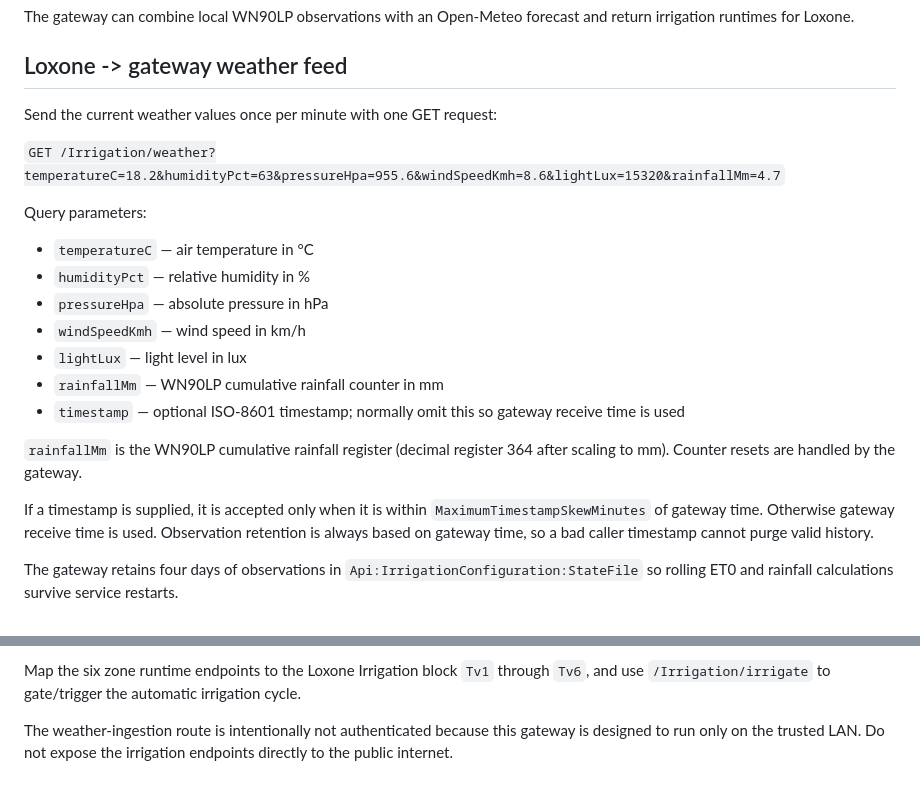
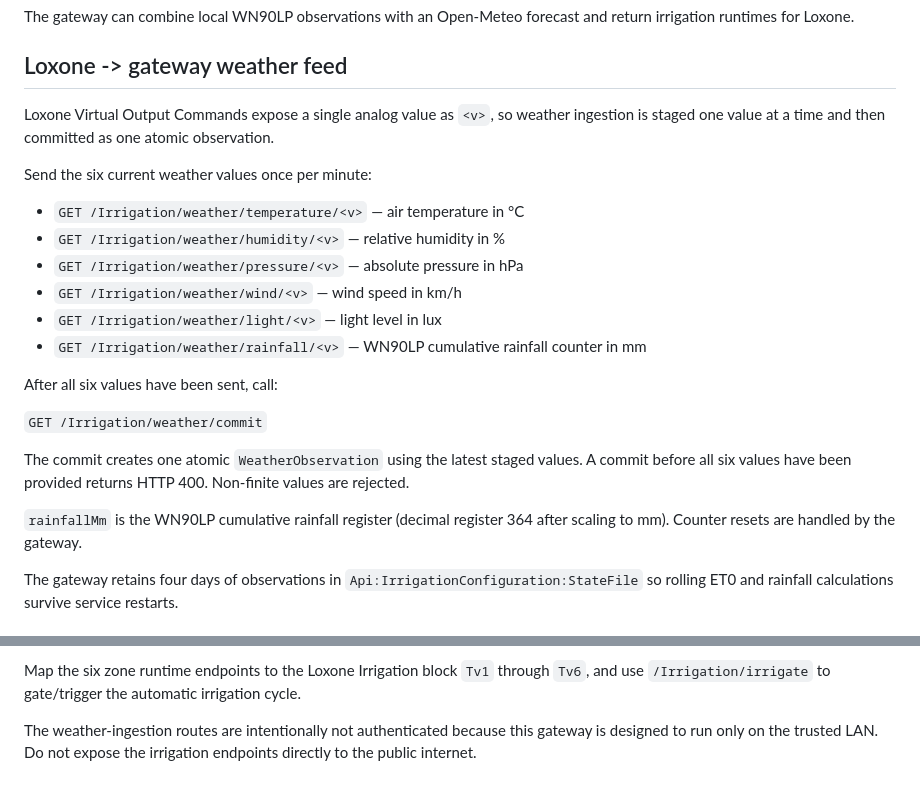
Before and after one commit to cotzo/loxone-smart-gateway, a Markdown page: IRRIGATION.md, 2 parts joined by grey strips. Drawn GitHub-style.

Commit message:
document staged Loxone weather upload

```diff
--- a/IRRIGATION.md
+++ b/IRRIGATION.md
@@ -4,23 +4,24 @@ The gateway can combine local WN90LP observations with an Open-Meteo forecast an
 
 ## Loxone -> gateway weather feed
 
-Send the current weather values once per minute with one GET request:
+Loxone Virtual Output Commands expose a single analog value as `<v>`, so weather ingestion is staged one value at a time and then committed as one atomic observation.
 
-`GET /Irrigation/weather?temperatureC=18.2&humidityPct=63&pressureHpa=955.6&windSpeedKmh=8.6&lightLux=15320&rainfallMm=4.7`
+Send the six current weather values once per minute:
 
-Query parameters:
+- `GET /Irrigation/weather/temperature/<v>` — air temperature in °C
+- `GET /Irrigation/weather/humidity/<v>` — relative humidity in %
+- `GET /Irrigation/weather/pressure/<v>` — absolute pressure in hPa
+- `GET /Irrigation/weather/wind/<v>` — wind speed in km/h
+- `GET /Irrigation/weather/light/<v>` — light level in lux
+- `GET /Irrigation/weather/rainfall/<v>` — WN90LP cumulative rainfall counter in mm
 
-- `temperatureC` — air temperature in °C
-- `humidityPct` — relative humidity in %
-- `pressureHpa` — absolute pressure in hPa
-- `windSpeedKmh` — wind speed in km/h
-- `lightLux` — light level in lux
-- `rainfallMm` — WN90LP cumulative rainfall counter in mm
-- `timestamp` — optional ISO-8601 timestamp; normally omit this so gateway receive time is used
+After all six values have been sent, call:
+
+`GET /Irrigation/weather/commit`
+
+The commit creates one atomic `WeatherObservation` using the latest staged values. A commit before all six values have been provided returns HTTP 400. Non-finite values are rejected.
 
 `rainfallMm` is the WN90LP cumulative rainfall register (decimal register 364 after scaling to mm). Counter resets are handled by the gateway.
-
-If a timestamp is supplied, it is accepted only when it is within `MaximumTimestampSkewMinutes` of gateway time. Otherwise gateway receive time is used. Observation retention is always based on gateway time, so a bad caller timestamp cannot purge valid history.
 
 The gateway retains four days of observations in `Api:IrrigationConfiguration:StateFile` so rolling ET0 and rainfall calculations survive service restarts.
 
@@ -85,4 +86,4 @@ Scalar endpoints suitable for Virtual HTTP Inputs:
 
 Map the six zone runtime endpoints to the Loxone Irrigation block `Tv1` through `Tv6`, and use `/Irrigation/irrigate` to gate/trigger the automatic irrigation cycle.
 
-The weather-ingestion route is intentionally not authenticated because this gateway is designed to run only on the trusted LAN. Do not expose the irrigation endpoints directly to the public internet.
+The weather-ingestion routes are intentionally not authenticated because this gateway is designed to run only on the trusted LAN. Do not expose the irrigation endpoints directly to the public internet.
```
